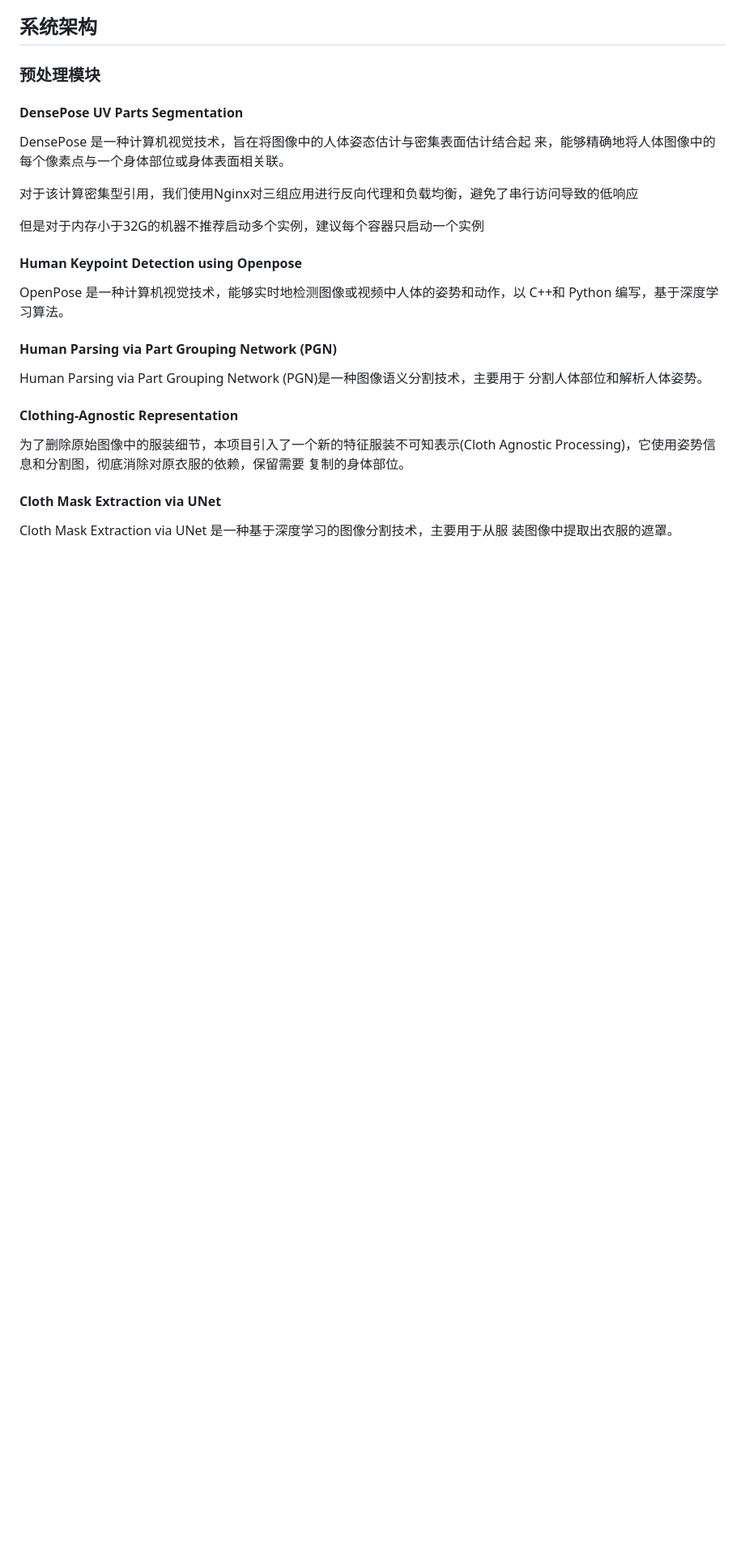
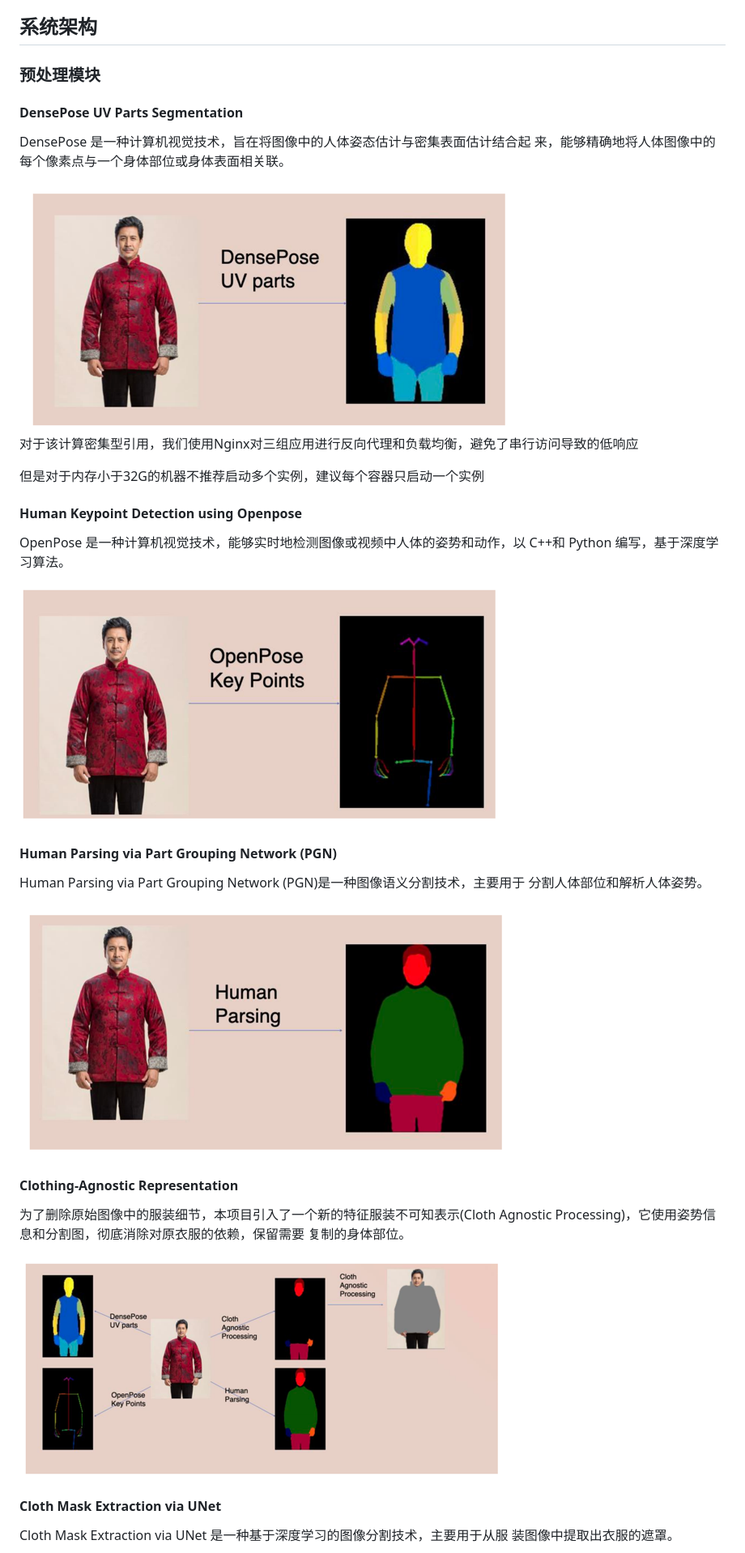
Before and after one commit to T4t4KAU/VirtualTryOnSystem, a Markdown page: README.md, the part around one of its changes. Shown at 81% size. GitHub-like rendering; blank space fills up the shorter version.

```diff
--- a/README.md
+++ b/README.md
@@ -66,6 +66,7 @@ curl -X POST -F "image=@./image/test.jpg" -F "cloth=@./cloth/test.jpg" 127.0.0.1
 
 DensePose 是一种计算机视觉技术，旨在将图像中的人体姿态估计与密集表面估计结合起 来，能够精确地将人体图像中的每个像素点与一个身体部位或身体表面相关联。
 
+<img src="https://github.com/T4t4KAU/VirtualTryOnSystem/blob/main/static/6.png?raw=true" alt="image1.png" style="width:100%; height:auto;">
 
 对于该计算密集型引用，我们使用Nginx对三组应用进行反向代理和负载均衡，避免了串行访问导致的低响应
 
@@ -75,14 +76,20 @@ DensePose 是一种计算机视觉技术，旨在将图像中的人体姿态估
 
 OpenPose 是一种计算机视觉技术，能够实时地检测图像或视频中人体的姿势和动作，以 C++和 Python 编写，基于深度学习算法。
 
+<img src="https://github.com/T4t4KAU/VirtualTryOnSystem/blob/main/static/7.png?raw=true" alt="image1.png" style="width:100%; height:auto;">
+
 #### Human Parsing via Part Grouping Network (PGN)
 
 Human Parsing via Part Grouping Network (PGN)是一种图像语义分割技术，主要用于 分割人体部位和解析人体姿势。
+
+<img src="https://github.com/T4t4KAU/VirtualTryOnSystem/blob/main/static/8.png?raw=true" alt="image1.png" style="width:100%; height:auto;">
 
 #### Clothing-Agnostic Representation
 
 为了删除原始图像中的服装细节，本项目引入了一个新的特征服装不可知表示(Cloth Agnostic Processing)，它使用姿势信息和分割图，彻底消除对原衣服的依赖，保留需要 复制的身体部位。
 
+<img src="https://github.com/T4t4KAU/VirtualTryOnSystem/blob/main/static/9.png?raw=true" alt="image1.png" style="width:100%; height:auto;">
+
 #### Cloth Mask Extraction via UNet
 
 Cloth Mask Extraction via UNet 是一种基于深度学习的图像分割技术，主要用于从服 装图像中提取出衣服的遮罩。
```
Also changed, not shown: other parts of README.md (+4 -0 lines).
